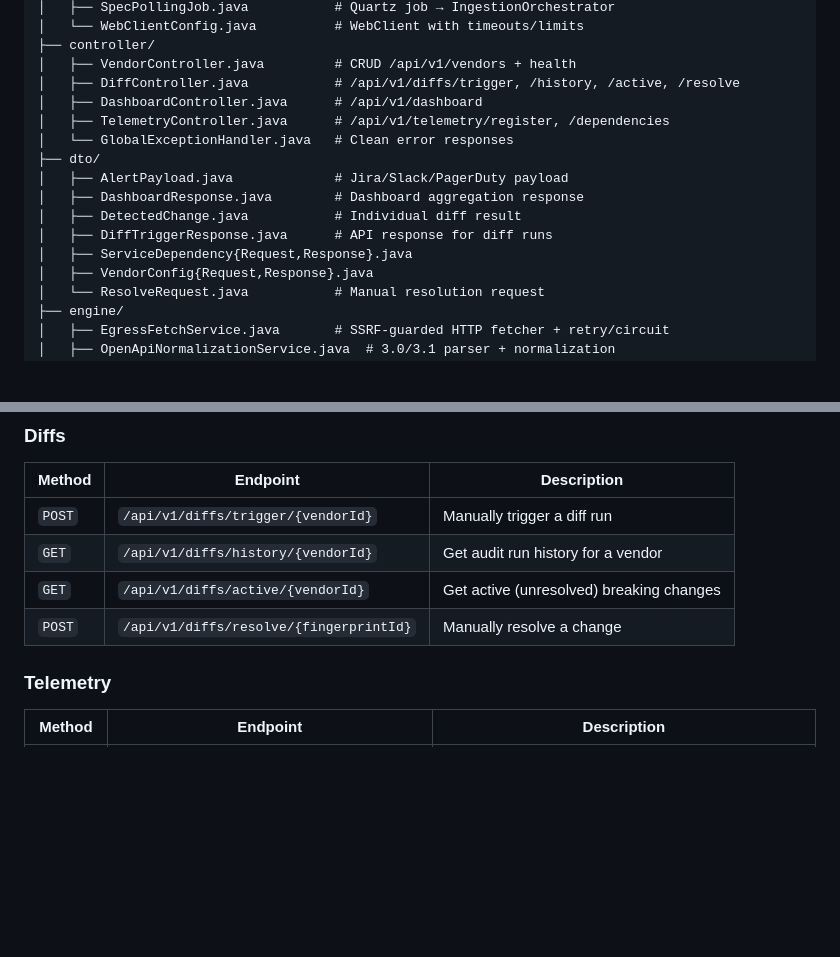
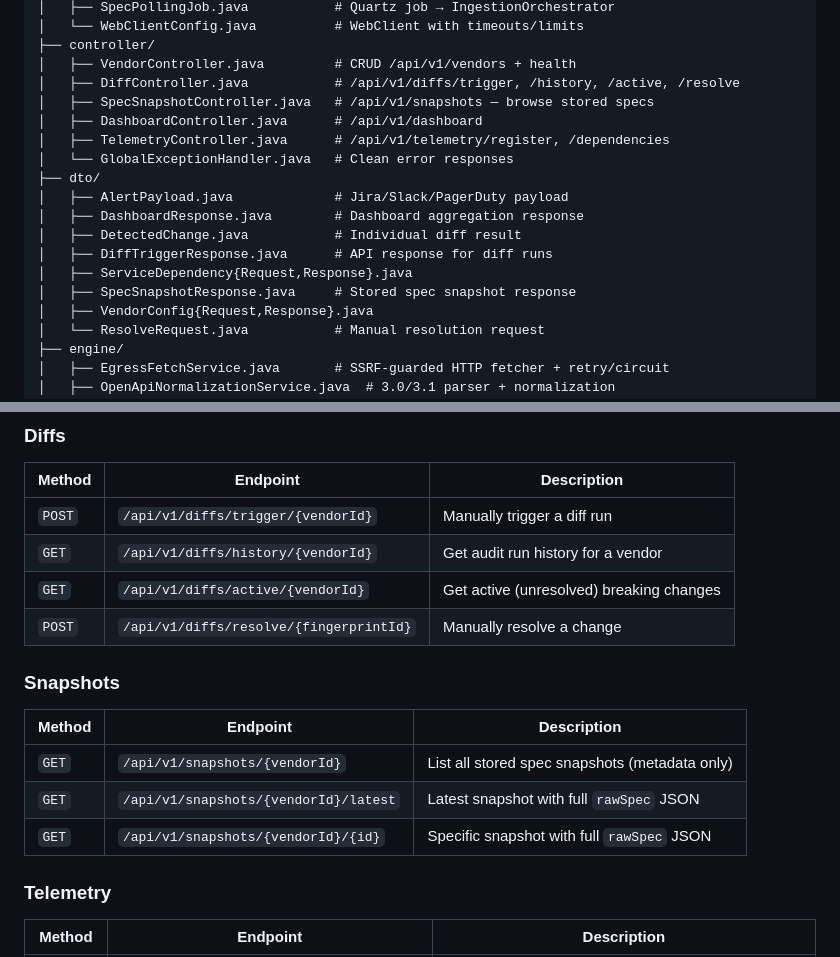
Before and after one commit to NishantHQ/api-drift-engine, a Markdown page: README.md, 2 parts joined by grey strips. Rendered like a GitHub page; blank space fills up the shorter version.

Commit message:
docs: Add missing snapshot endpoints to README project structure
Co-Authored-By: Claude <noreply@anthropic.com>

```diff
--- a/README.md
+++ b/README.md
@@ -82,6 +82,7 @@ src/main/java/com/enterprise/apidrift/
 ├── controller/
 │   ├── VendorController.java         # CRUD /api/v1/vendors + health
 │   ├── DiffController.java           # /api/v1/diffs/trigger, /history, /active, /resolve
+│   ├── SpecSnapshotController.java   # /api/v1/snapshots — browse stored specs
 │   ├── DashboardController.java      # /api/v1/dashboard
 │   ├── TelemetryController.java      # /api/v1/telemetry/register, /dependencies
 │   └── GlobalExceptionHandler.java   # Clean error responses
@@ -91,6 +92,7 @@ src/main/java/com/enterprise/apidrift/
 │   ├── DetectedChange.java           # Individual diff result
 │   ├── DiffTriggerResponse.java      # API response for diff runs
 │   ├── ServiceDependency{Request,Response}.java
+│   ├── SpecSnapshotResponse.java     # Stored spec snapshot response
 │   ├── VendorConfig{Request,Response}.java
 │   └── ResolveRequest.java           # Manual resolution request
 ├── engine/
@@ -156,6 +158,14 @@ src/main/java/com/enterprise/apidrift/
 | `GET` | `/api/v1/diffs/history/{vendorId}` | Get audit run history for a vendor |
 | `GET` | `/api/v1/diffs/active/{vendorId}` | Get active (unresolved) breaking changes |
 | `POST` | `/api/v1/diffs/resolve/{fingerprintId}` | Manually resolve a change |
+
+### Snapshots
+
+| Method | Endpoint | Description |
+|--------|----------|-------------|
+| `GET` | `/api/v1/snapshots/{vendorId}` | List all stored spec snapshots (metadata only) |
+| `GET` | `/api/v1/snapshots/{vendorId}/latest` | Latest snapshot with full `rawSpec` JSON |
+| `GET` | `/api/v1/snapshots/{vendorId}/{id}` | Specific snapshot with full `rawSpec` JSON |
 
 ### Telemetry
 
```
